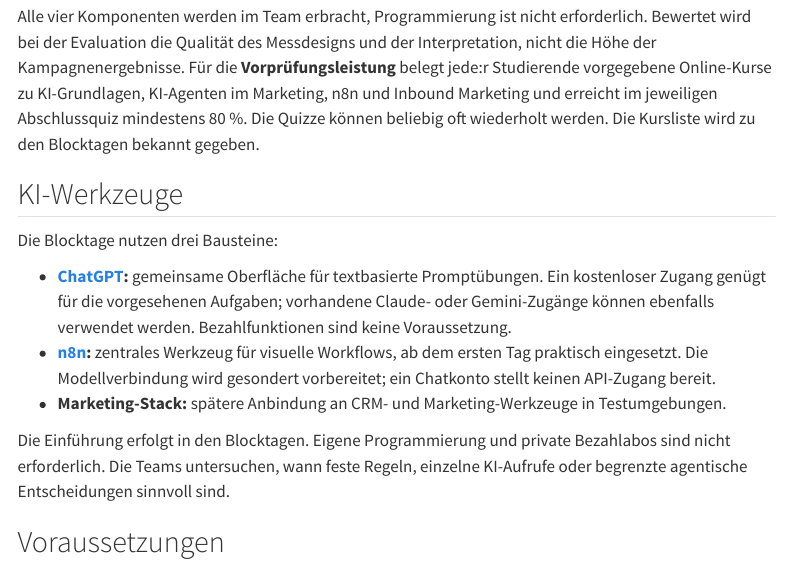
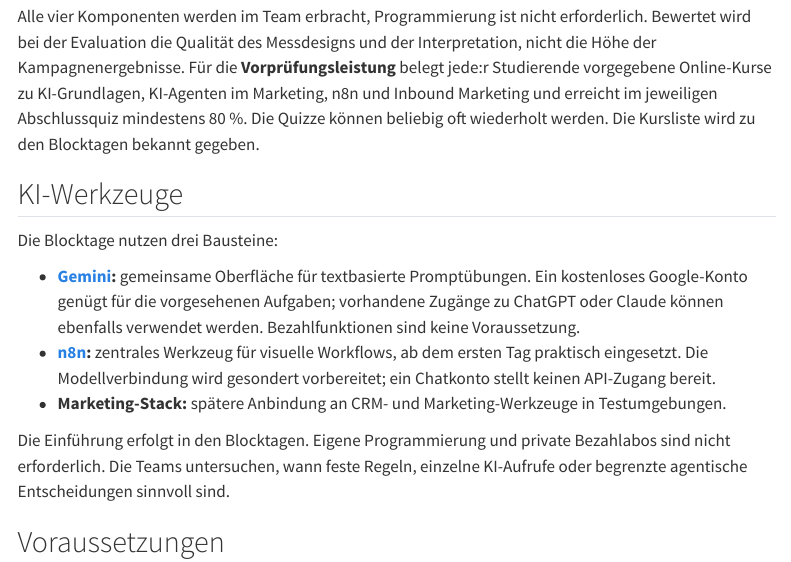
Before and after one commit to kirenz/hdm-projekte, a Quarto document (projekte/ws-2026/agentic-ai-growth-marketing.qmd): the page in a window 1100 px wide, from 2390 px down. Rendered offline with R 4.5, knitr and Pandoc in place of Quarto, with nearby package versions; menus at the side of the page are left out.

Commit message:
Growth Marketing: Gemini statt ChatGPT als gemeinsame Oberfläche
Co-Authored-By: Claude Opus 5 <noreply@anthropic.com>

```diff
--- a/projekte/ws-2026/agentic-ai-growth-marketing.qmd
+++ b/projekte/ws-2026/agentic-ai-growth-marketing.qmd
@@ -63,7 +63,7 @@ Alle vier Komponenten werden im Team erbracht, Programmierung ist nicht erforder
 
 Die Blocktage nutzen drei Bausteine:
 
-- **[ChatGPT](https://chatgpt.com/):** gemeinsame Oberfläche für textbasierte Promptübungen. Ein kostenloser Zugang genügt für die vorgesehenen Aufgaben; vorhandene Claude- oder Gemini-Zugänge können ebenfalls verwendet werden. Bezahlfunktionen sind keine Voraussetzung.
+- **[Gemini](https://gemini.google.com/):** gemeinsame Oberfläche für textbasierte Promptübungen. Ein kostenloses Google-Konto genügt für die vorgesehenen Aufgaben; vorhandene Zugänge zu ChatGPT oder Claude können ebenfalls verwendet werden. Bezahlfunktionen sind keine Voraussetzung.
 - **[n8n](../../technologien/n8n.qmd):** zentrales Werkzeug für visuelle Workflows, ab dem ersten Tag praktisch eingesetzt. Die Modellverbindung wird gesondert vorbereitet; ein Chatkonto stellt keinen API-Zugang bereit.
 - **Marketing-Stack:** spätere Anbindung an CRM- und Marketing-Werkzeuge in Testumgebungen.
 
```
